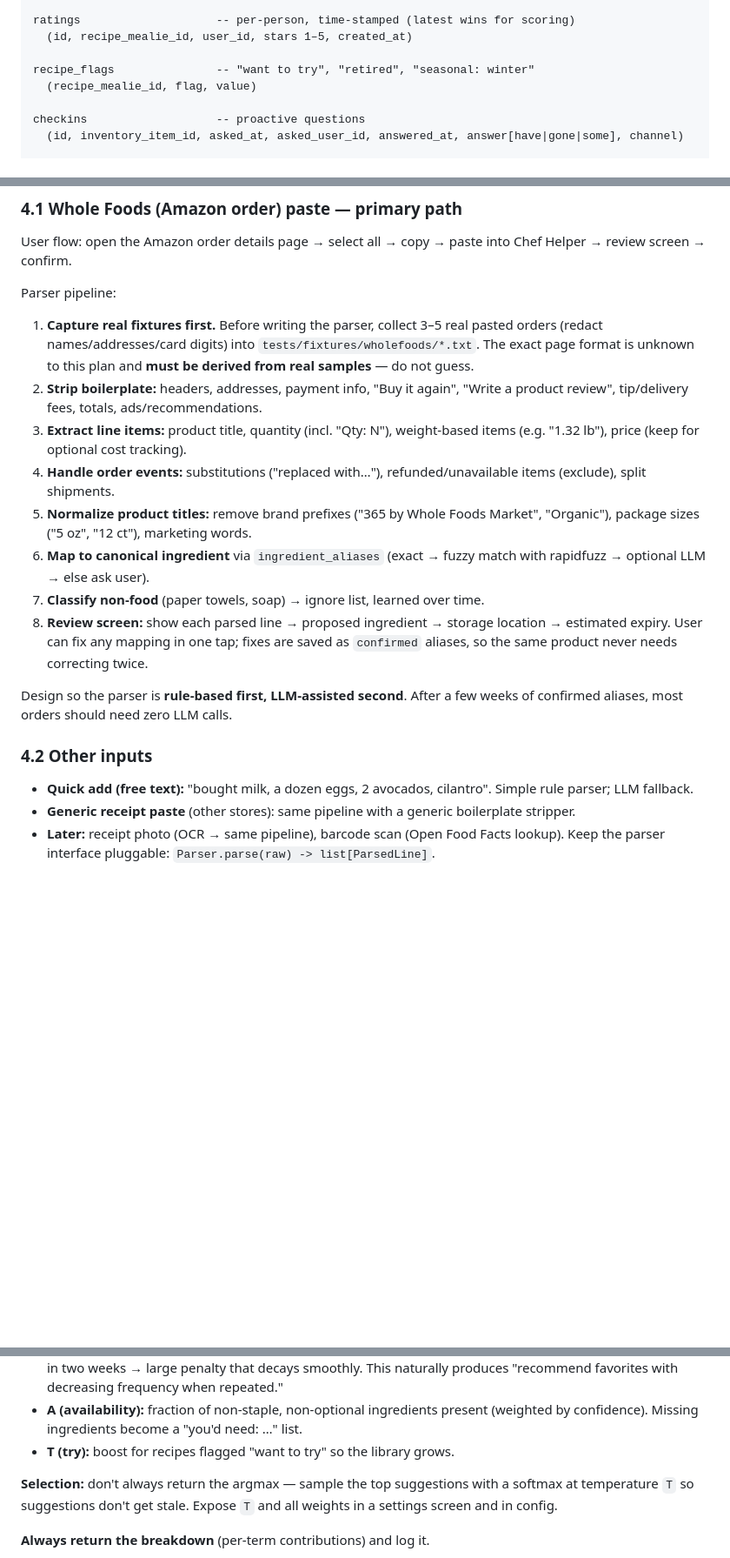
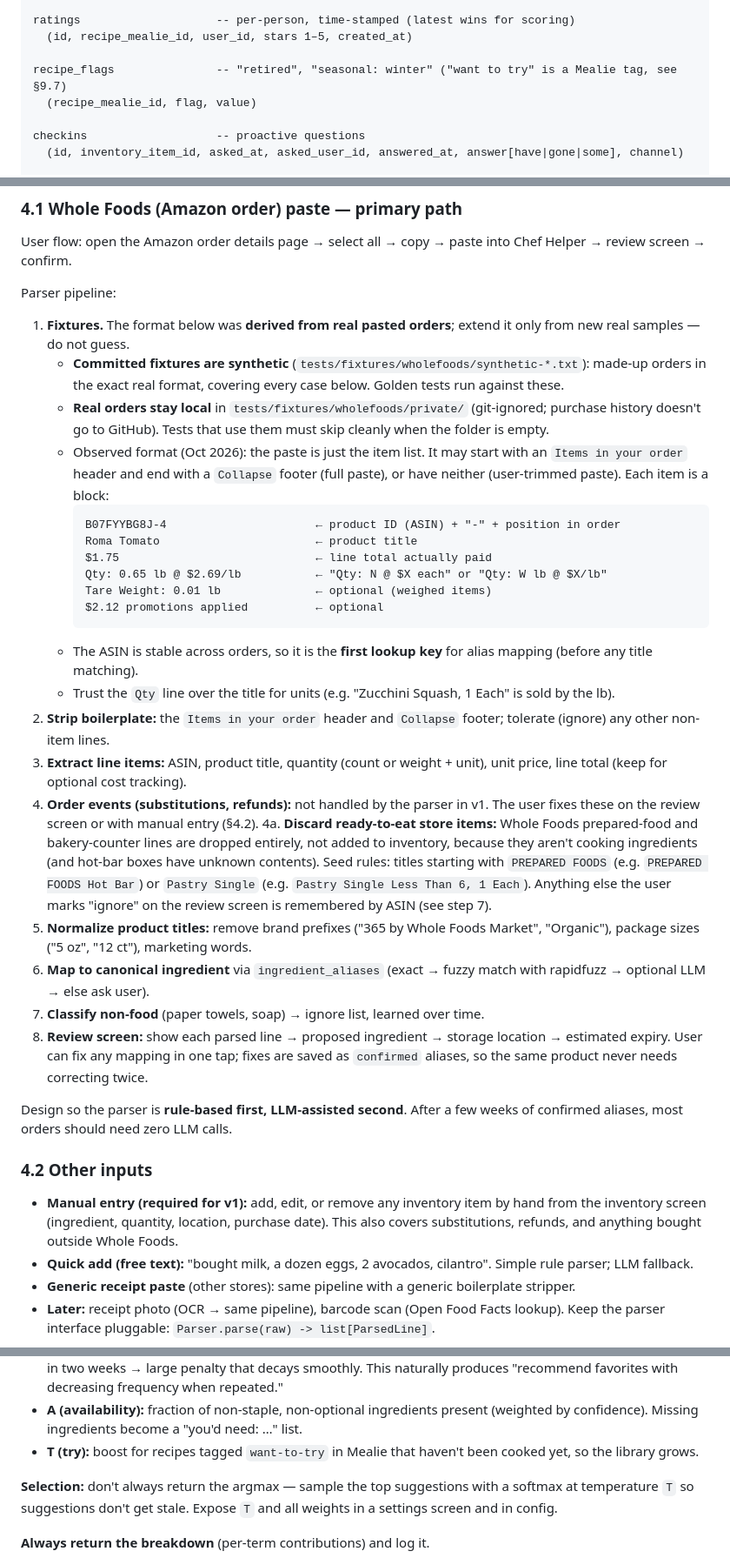
Before and after one commit to maxluo97/Home-Chef-Helper, a Markdown page: home-chef-helper-plan.md, 3 parts joined by grey strips. Shown at 87% size. Rendered like a GitHub page; blank space fills up the shorter version.

````diff
--- a/home-chef-helper-plan.md
+++ b/home-chef-helper-plan.md
@@ -107,7 +107,7 @@ cook_event_consumption(cook_event_id, inventory_item_id, fraction_used)
 ratings                    -- per-person, time-stamped (latest wins for scoring)
   (id, recipe_mealie_id, user_id, stars 1–5, created_at)
 
-recipe_flags               -- "want to try", "retired", "seasonal: winter"
+recipe_flags               -- "retired", "seasonal: winter" ("want to try" is a Mealie tag, see §9.7)
   (recipe_mealie_id, flag, value)
 
 checkins                   -- proactive questions
@@ -129,10 +129,24 @@ Notes:
 User flow: open the Amazon order details page → select all → copy → paste into Chef Helper → review screen → confirm.
 
 Parser pipeline:
-1. **Capture real fixtures first.** Before writing the parser, collect 3–5 real pasted orders (redact names/addresses/card digits) into `tests/fixtures/wholefoods/*.txt`. The exact page format is unknown to this plan and **must be derived from real samples** — do not guess.
-2. **Strip boilerplate:** headers, addresses, payment info, "Buy it again", "Write a product review", tip/delivery fees, totals, ads/recommendations.
-3. **Extract line items:** product title, quantity (incl. "Qty: N"), weight-based items (e.g. "1.32 lb"), price (keep for optional cost tracking).
-4. **Handle order events:** substitutions ("replaced with…"), refunded/unavailable items (exclude), split shipments.
+1. **Fixtures.** The format below was **derived from real pasted orders**; extend it only from new real samples — do not guess.
+   - **Committed fixtures are synthetic** (`tests/fixtures/wholefoods/synthetic-*.txt`): made-up orders in the exact real format, covering every case below. Golden tests run against these.
+   - **Real orders stay local** in `tests/fixtures/wholefoods/private/` (git-ignored; purchase history doesn't go to GitHub). Tests that use them must skip cleanly when the folder is empty.
+   - Observed format (Oct 2026): the paste is just the item list. It may start with an `Items in your order` header and end with a `Collapse` footer (full paste), or have neither (user-trimmed paste). Each item is a block:
+     ```
+     B07FYYBG8J-4                      ← product ID (ASIN) + "-" + position in order
+     Roma Tomato                       ← product title
+     $1.75                             ← line total actually paid
+     Qty: 0.65 lb @ $2.69/lb           ← "Qty: N @ $X each" or "Qty: W lb @ $X/lb"
+     Tare Weight: 0.01 lb              ← optional (weighed items)
+     $2.12 promotions applied          ← optional
+     ```
+   - The ASIN is stable across orders, so it is the **first lookup key** for alias mapping (before any title matching).
+   - Trust the `Qty` line over the title for units (e.g. "Zucchini Squash, 1 Each" is sold by the lb).
+2. **Strip boilerplate:** the `Items in your order` header and `Collapse` footer; tolerate (ignore) any other non-item lines.
+3. **Extract line items:** ASIN, product title, quantity (count or weight + unit), unit price, line total (keep for optional cost tracking).
+4. **Order events (substitutions, refunds):** not handled by the parser in v1. The user fixes these on the review screen or with manual entry (§4.2).
+4a. **Discard ready-to-eat store items:** Whole Foods prepared-food and bakery-counter lines are dropped entirely, not added to inventory, because they aren't cooking ingredients (and hot-bar boxes have unknown contents). Seed rules: titles starting with `PREPARED FOODS` (e.g. `PREPARED FOODS Hot Bar`) or `Pastry Single` (e.g. `Pastry Single Less Than 6, 1 Each`). Anything else the user marks "ignore" on the review screen is remembered by ASIN (see step 7).
 5. **Normalize product titles:** remove brand prefixes ("365 by Whole Foods Market", "Organic"), package sizes ("5 oz", "12 ct"), marketing words.
 6. **Map to canonical ingredient** via `ingredient_aliases` (exact → fuzzy match with rapidfuzz → optional LLM → else ask user).
 7. **Classify non-food** (paper towels, soap) → ignore list, learned over time.
@@ -141,6 +155,7 @@ Parser pipeline:
 Design so the parser is **rule-based first, LLM-assisted second**. After a few weeks of confirmed aliases, most orders should need zero LLM calls.
 
 ### 4.2 Other inputs
+- **Manual entry (required for v1):** add, edit, or remove any inventory item by hand from the inventory screen (ingredient, quantity, location, purchase date). This also covers substitutions, refunds, and anything bought outside Whole Foods.
 - **Quick add (free text):** "bought milk, a dozen eggs, 2 avocados, cilantro". Simple rule parser; LLM fallback.
 - **Generic receipt paste** (other stores): same pipeline with a generic boilerplate stripper.
 - **Later:** receipt photo (OCR → same pipeline), barcode scan (Open Food Facts lookup). Keep the parser interface pluggable: `Parser.parse(raw) -> list[ParsedLine]`.
@@ -173,7 +188,7 @@ score(r) =  w_rating   * R(r)        # household preference
 - **N (novelty):** `1 − exp(−days_since_last_cooked / τ_novelty)`. With τ ≈ 21 days, a recipe last made 3 weeks ago scores ~0.63, 2 months ago ~0.94. Never-cooked library recipes get N = 1.
 - **F (fatigue — the hysteresis):** `Σ over past cook events of exp(−Δt / τ_fatigue)`, τ ≈ 7 days. Three times in two weeks → large penalty that decays smoothly. This naturally produces "recommend favorites with decreasing frequency when repeated."
 - **A (availability):** fraction of non-staple, non-optional ingredients present (weighted by confidence). Missing ingredients become a "you'd need: …" list.
-- **T (try):** boost for recipes flagged "want to try" so the library grows.
+- **T (try):** boost for recipes tagged `want-to-try` in Mealie that haven't been cooked yet, so the library grows.
 
 **Selection:** don't always return the argmax — sample the top suggestions with a softmax at temperature `T` so suggestions don't get stale. Expose `T` and all weights in a settings screen and in config.
 
````
Also changed, not shown: other parts of home-chef-helper-plan.md (+14 -8 lines).
